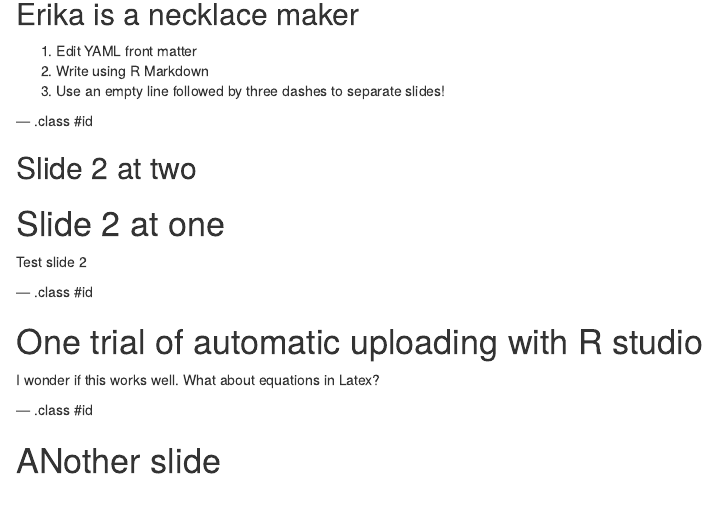
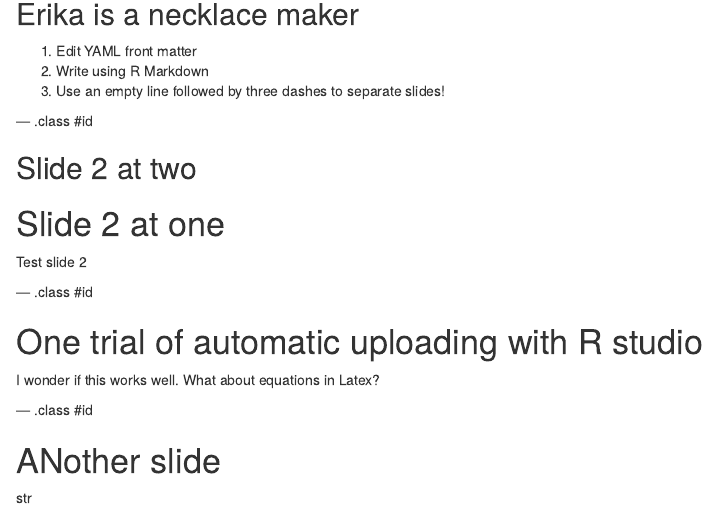
Before and after one commit to LuisM78/TestSlidify, an R Markdown document (index.Rmd): the page in a window 1100 px wide, from 160 px down. Rendered offline with R 4.5, knitr and Pandoc, with nearby package versions.

Commit message:
publishing deck

```diff
--- a/index.Rmd
+++ b/index.Rmd
@@ -32,3 +32,4 @@ What about equations in Latex?
 --- .class #id
 
 # ANother slide
+str
```
